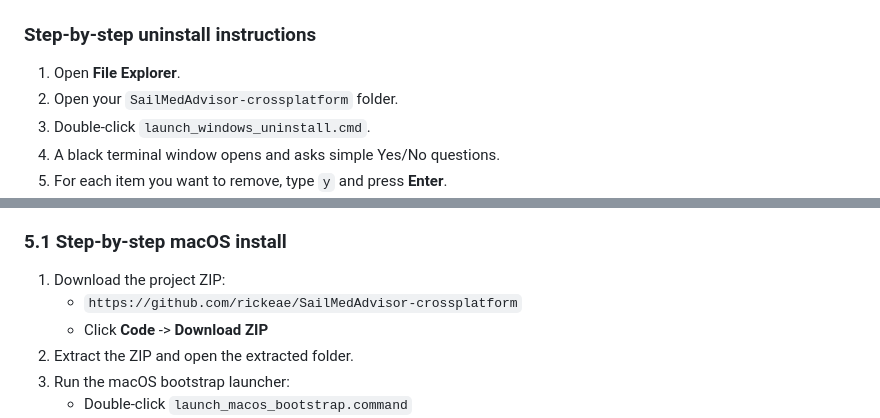
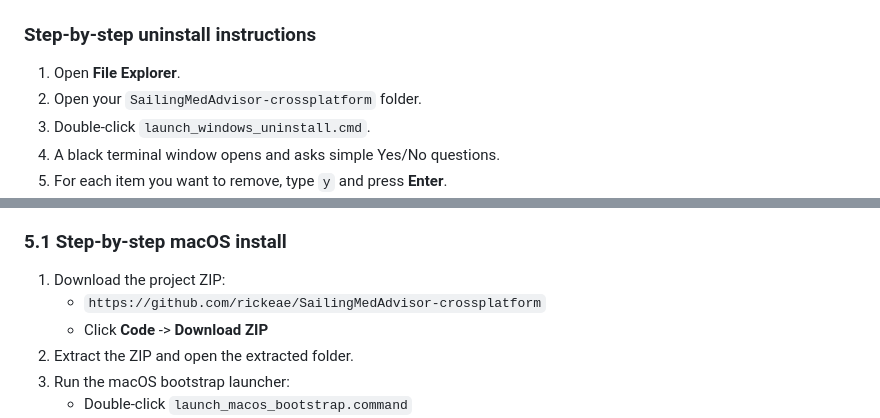
Before and after one commit to rickeae/SailingMedAdvisor-crossplatform, a Markdown page: readme-windnw-install.md, 2 parts joined by grey strips. GitHub-like rendering.

```diff
--- a/readme-windnw-install.md
+++ b/readme-windnw-install.md
@@ -44,7 +44,7 @@ launch_windows_uninstall.cmd
 
 ### Step-by-step uninstall instructions
 1. Open **File Explorer**.
-2. Open your `SailMedAdvisor-crossplatform` folder.
+2. Open your `SailingMedAdvisor-crossplatform` folder.
 3. Double-click `launch_windows_uninstall.cmd`.
 4. A black terminal window opens and asks simple Yes/No questions.
 5. For each item you want to remove, type `y` and press **Enter**.
@@ -232,7 +232,7 @@ How to open Terminal:
 
 ### 5.1 Step-by-step macOS install
 1. Download the project ZIP:
-   - `https://github.com/rickeae/SailMedAdvisor-crossplatform`
+   - `https://github.com/rickeae/SailingMedAdvisor-crossplatform`
    - Click **Code** -> **Download ZIP**
 2. Extract the ZIP and open the extracted folder.
 3. Run the macOS bootstrap launcher:
```
Also changed, not shown: other parts of readme-windnw-install.md (+12 -12 lines).
